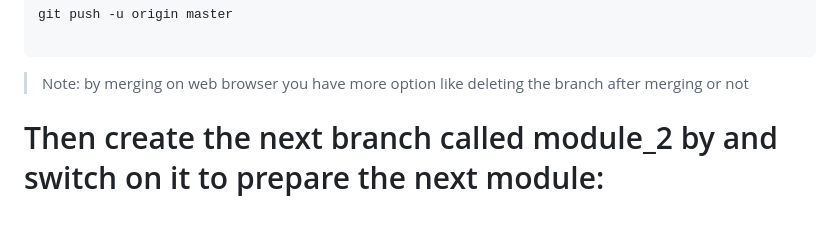
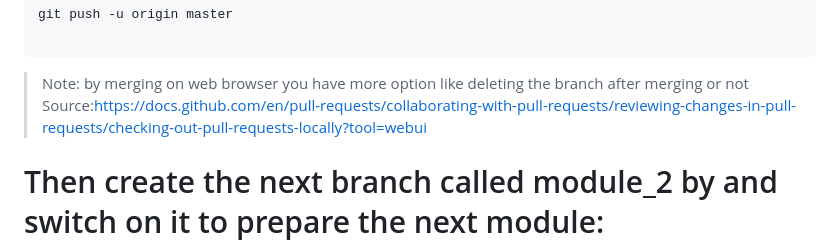
Before and after one commit to Musk-max/puddle, a Markdown page: module_1.md, the part around the change. GitHub-like rendering; blank space fills up the shorter version.

Commit message:
module_1  updating_again

````diff
--- a/module_1.md
+++ b/module_1.md
@@ -155,6 +155,7 @@ git push -u origin master
 ```
 
 > Note: by merging on web browser you have more option like deleting the branch after merging or not
+> Source:https://docs.github.com/en/pull-requests/collaborating-with-pull-requests/reviewing-changes-in-pull-requests/checking-out-pull-requests-locally?tool=webui
 
 # Then create the next branch called module_2 by and switch on it to prepare the next module:
 ```
````
Also changed, not shown: module_2.md (added).
